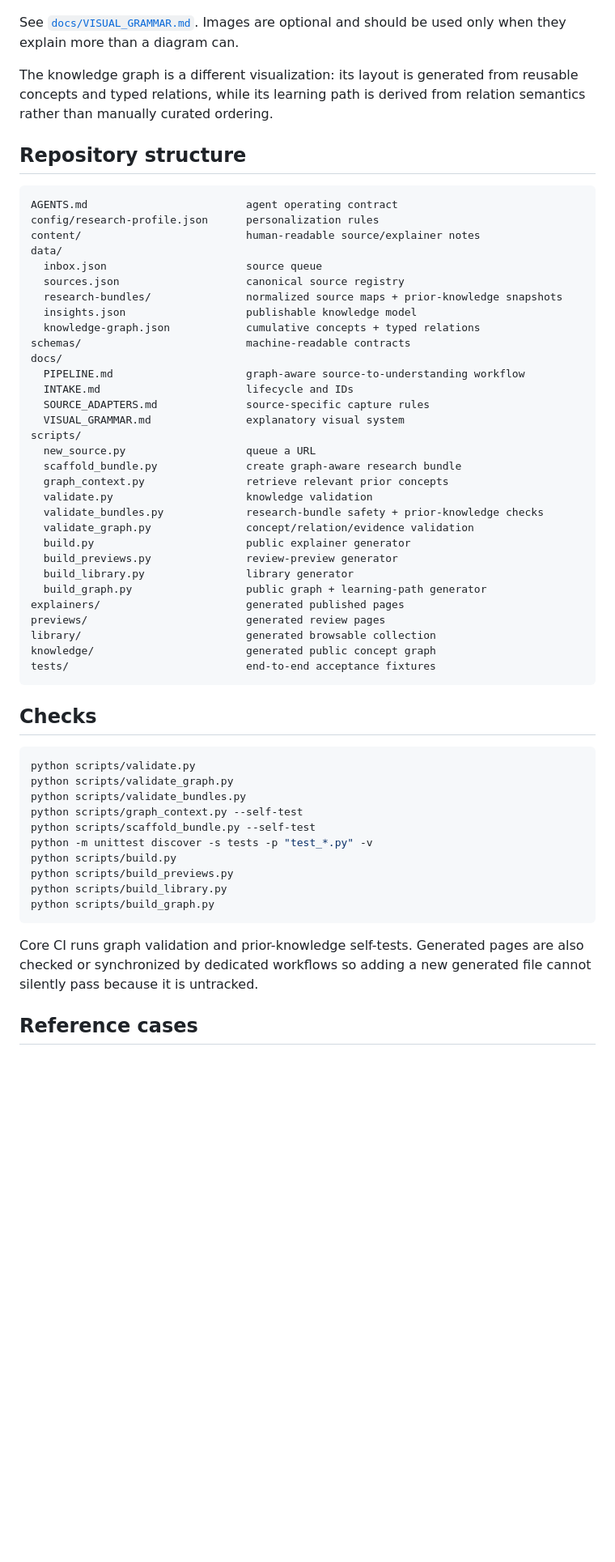
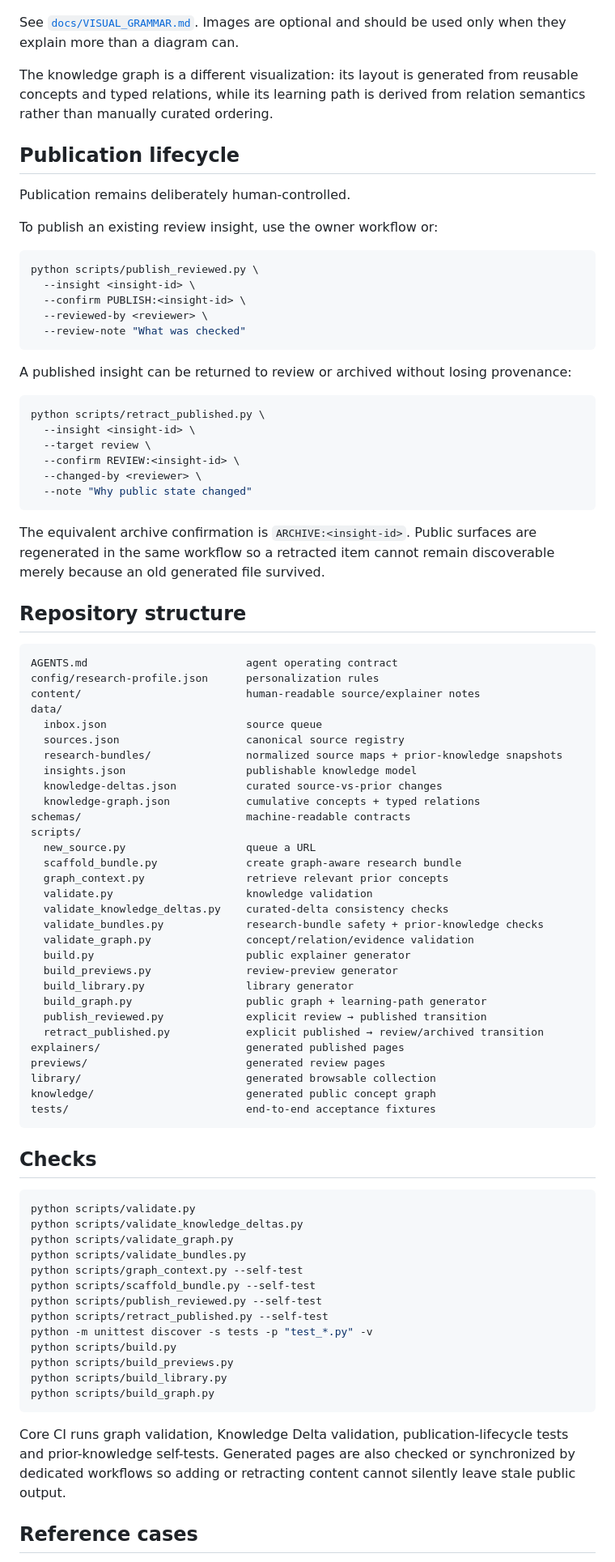
Before and after one commit to dkharlanau/signal-to-insight, a Markdown page: README.md, the part around one of its changes. Shown at 81% size. Drawn GitHub-style; blank space fills up the shorter version.

Commit message:
docs: document Knowledge Delta and reversible publication lifecycle

````diff
--- a/README.md
+++ b/README.md
@@ -186,6 +200,33 @@ See [`docs/VISUAL_GRAMMAR.md`](docs/VISUAL_GRAMMAR.md). Images are optional and
 
 The knowledge graph is a different visualization: its layout is generated from reusable concepts and typed relations, while its learning path is derived from relation semantics rather than manually curated ordering.
 
+## Publication lifecycle
+
+Publication remains deliberately human-controlled.
+
+To publish an existing review insight, use the owner workflow or:
+
+```bash
+python scripts/publish_reviewed.py \
+  --insight <insight-id> \
+  --confirm PUBLISH:<insight-id> \
+  --reviewed-by <reviewer> \
+  --review-note "What was checked"
+```
+
+A published insight can be returned to review or archived without losing provenance:
+
+```bash
+python scripts/retract_published.py \
+  --insight <insight-id> \
+  --target review \
+  --confirm REVIEW:<insight-id> \
+  --changed-by <reviewer> \
+  --note "Why public state changed"
+```
+
+The equivalent archive confirmation is `ARCHIVE:<insight-id>`. Public surfaces are regenerated in the same workflow so a retracted item cannot remain discoverable merely because an old generated file survived.
+
 ## Repository structure
 
 ```text
@@ -197,24 +238,23 @@ data/
   sources.json                    canonical source registry
   research-bundles/               normalized source maps + prior-knowledge snapshots
   insights.json                   publishable knowledge model
+  knowledge-deltas.json           curated source-vs-prior changes
   knowledge-graph.json            cumulative concepts + typed relations
 schemas/                          machine-readable contracts
-docs/
-  PIPELINE.md                     graph-aware source-to-understanding workflow
-  INTAKE.md                       lifecycle and IDs
-  SOURCE_ADAPTERS.md              source-specific capture rules
-  VISUAL_GRAMMAR.md               explanatory visual system
 scripts/
   new_source.py                   queue a URL
   scaffold_bundle.py              create graph-aware research bundle
   graph_context.py                retrieve relevant prior concepts
   validate.py                     knowledge validation
+  validate_knowledge_deltas.py    curated-delta consistency checks
   validate_bundles.py             research-bundle safety + prior-knowledge checks
   validate_graph.py               concept/relation/evidence validation
   build.py                        public explainer generator
   build_previews.py               review-preview generator
   build_library.py                library generator
   build_graph.py                  public graph + learning-path generator
+  publish_reviewed.py             explicit review → published transition
+  retract_published.py            explicit published → review/archived transition
 explainers/                       generated published pages
 previews/                         generated review pages
 library/                          generated browsable collection
@@ -226,10 +266,13 @@ tests/                            end-to-end acceptance fixtures
 
 ```bash
 python scripts/validate.py
+python scripts/validate_knowledge_deltas.py
 python scripts/validate_graph.py
 python scripts/validate_bundles.py
 python scripts/graph_context.py --self-test
 python scripts/scaffold_bundle.py --self-test
+python scripts/publish_reviewed.py --self-test
+python scripts/retract_published.py --self-test
 python -m unittest discover -s tests -p "test_*.py" -v
 python scripts/build.py
 python scripts/build_previews.py
@@ -237,7 +280,7 @@ python scripts/build_library.py
 python scripts/build_graph.py
 ```
 
-Core CI runs graph validation and prior-knowledge self-tests. Generated pages are also checked or synchronized by dedicated workflows so adding a new generated file cannot silently pass because it is untracked.
+Core CI runs graph validation, Knowledge Delta validation, publication-lifecycle tests and prior-knowledge self-tests. Generated pages are also checked or synchronized by dedicated workflows so adding or retracting content cannot silently leave stale public output.
 
 ## Reference cases
 
````
Also changed, not shown: other parts of README.md (+17 -3 lines).
